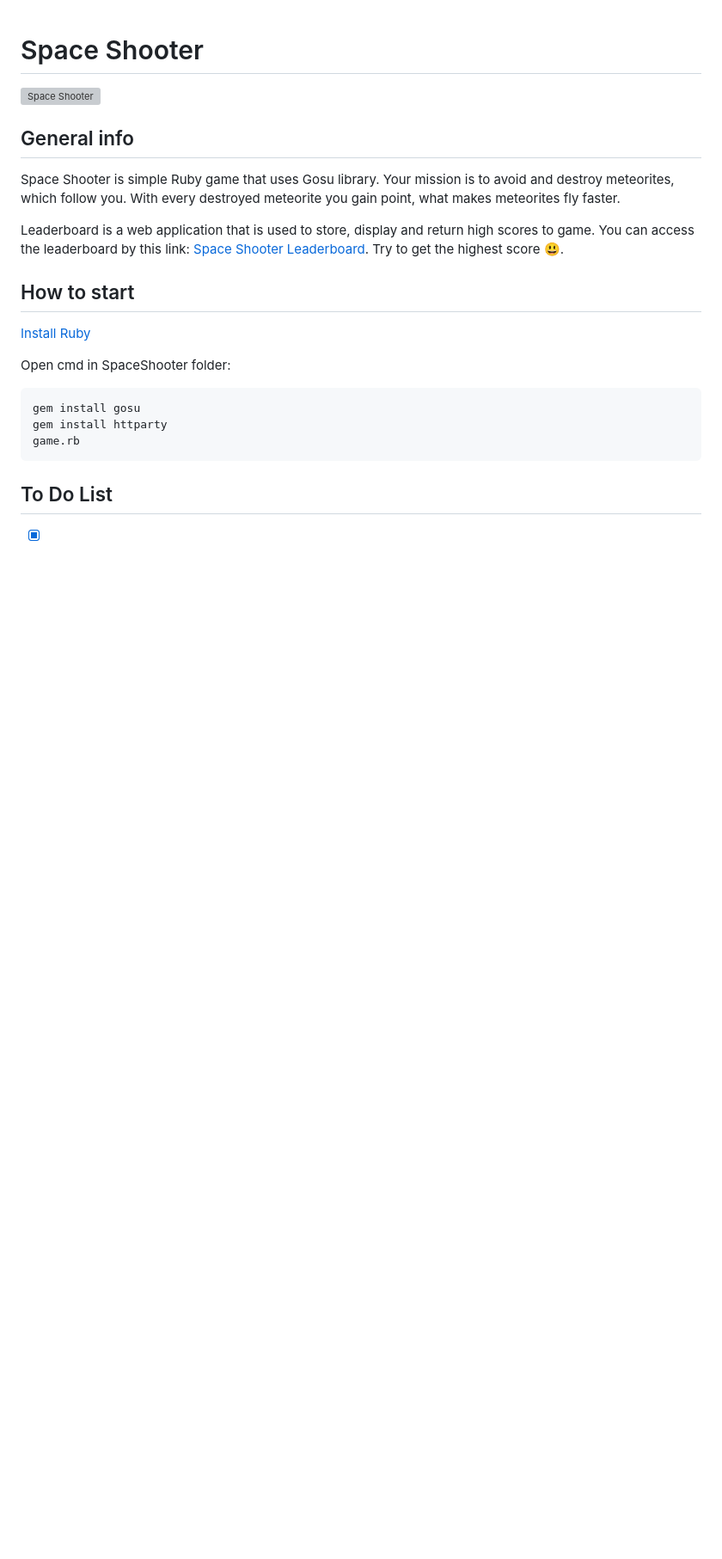
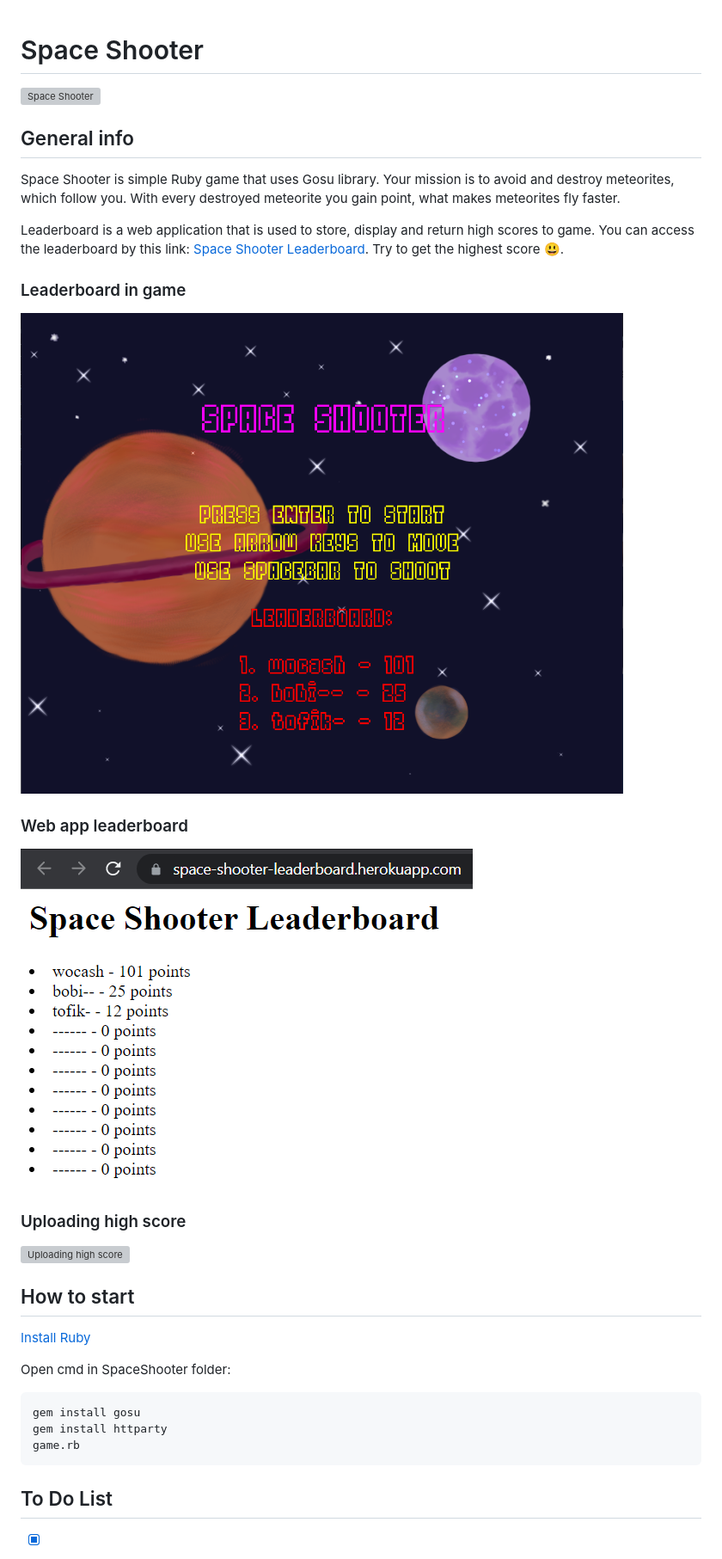
Before and after one commit to kaminskil1337/Space-Shooter, a Markdown page: README.md, the part around the change printed below. Shown: that part at 86% size. GitHub-like rendering; pictures changed too: README/menu_leaderboard.png (added), README/web_leaderboard.png (added); blank space fills up the shorter version; grey boxes are pictures that could not be loaded.

```diff
--- a/README.md
+++ b/README.md
@@ -7,6 +7,18 @@
 Space Shooter is simple Ruby game that uses Gosu library. Your mission is to avoid and destroy meteorites, which follow you. With every destroyed meteorite you gain point, what makes meteorites fly faster.
 
 Leaderboard is a web application that is used to store, display and return high scores to game. You can access the leaderboard by this link: [Space Shooter Leaderboard](https://space-shooter-leaderboard.herokuapp.com/). Try to get the highest score 😃.
+
+### Leaderboard in game
+
+![Leaderboard in game](/README/menu_leaderboard.png)
+
+### Web app leaderboard
+
+![Web app leaderboard](/README/web_leaderboard.png)
+
+### Uploading high score
+
+![Uploading high score](/README/uploading_high_score.gif)
 
 ## How to start
 
```
Also changed, not shown: other parts of README.md (+1 -1 lines), README/readmebanner.png (deleted), 2 other files.
